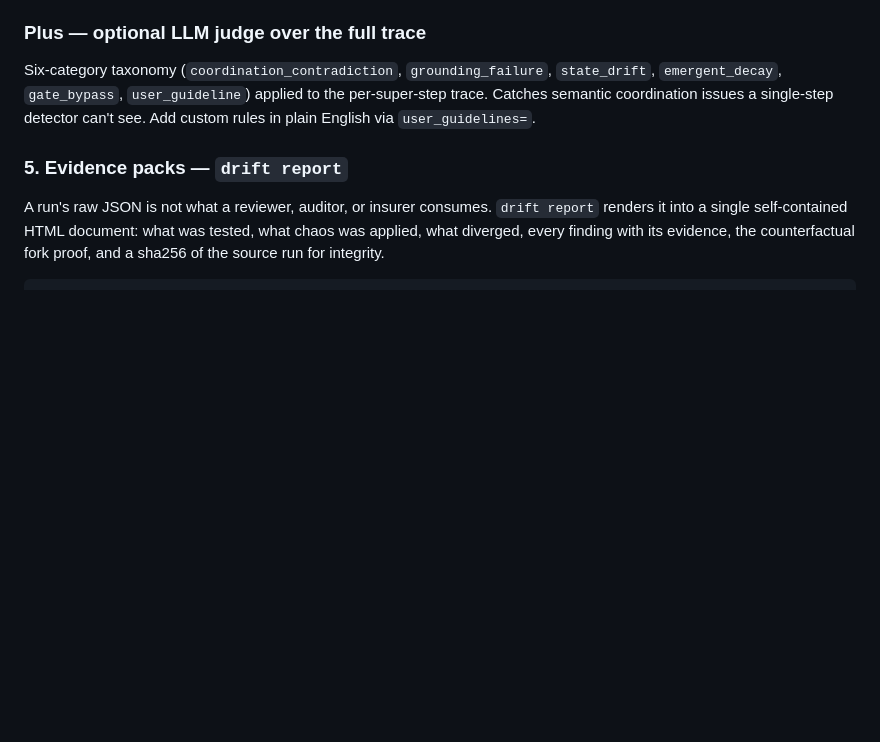
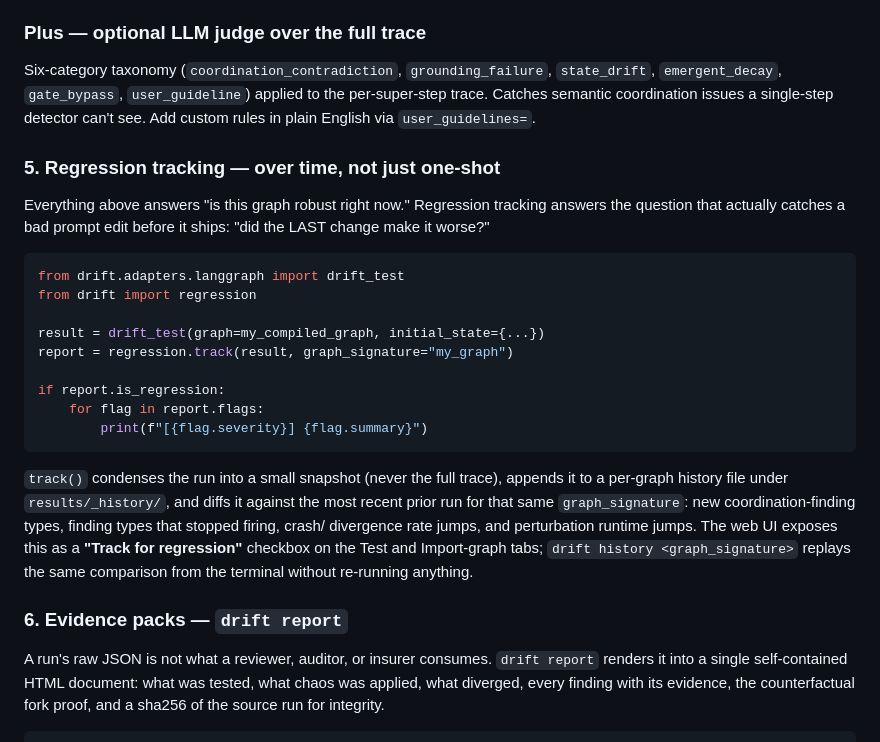
Before and after one commit to SohamAg/drift, a Markdown page: README.md, the part around the change. Drawn GitHub-style; blank space fills up the shorter version.

Commit message:
docs: document regression tracking in the README
Adds a "Regression tracking — over time, not just one-shot" section
(now #5 in "What drift actually does", bumping evidence packs to #6)
covering the drift.regression.track() API, what the web UI's "Track
for regression" checkbox does, and the drift history CLI command.

````diff
--- a/README.md
+++ b/README.md
@@ -122,7 +122,33 @@ Six-category taxonomy (`coordination_contradiction`, `grounding_failure`,
 the per-super-step trace. Catches semantic coordination issues a single-step
 detector can't see. Add custom rules in plain English via `user_guidelines=`.
 
-### 5. Evidence packs — `drift report`
+### 5. Regression tracking — over time, not just one-shot
+Everything above answers "is this graph robust right now." Regression
+tracking answers the question that actually catches a bad prompt edit
+before it ships: "did the LAST change make it worse?"
+
+```python
+from drift.adapters.langgraph import drift_test
+from drift import regression
+
+result = drift_test(graph=my_compiled_graph, initial_state={...})
+report = regression.track(result, graph_signature="my_graph")
+
+if report.is_regression:
+    for flag in report.flags:
+        print(f"[{flag.severity}] {flag.summary}")
+```
+
+`track()` condenses the run into a small snapshot (never the full trace),
+appends it to a per-graph history file under `results/_history/`, and diffs
+it against the most recent prior run for that same `graph_signature`: new
+coordination-finding types, finding types that stopped firing, crash/
+divergence rate jumps, and perturbation runtime jumps. The web UI exposes
+this as a **"Track for regression"** checkbox on the Test and Import-graph
+tabs; `drift history <graph_signature>` replays the same comparison from
+the terminal without re-running anything.
+
+### 6. Evidence packs — `drift report`
 A run's raw JSON is not what a reviewer, auditor, or insurer consumes. `drift
 report` renders it into a single self-contained HTML document: what was tested,
 what chaos was applied, what diverged, every finding with its evidence, the
````
